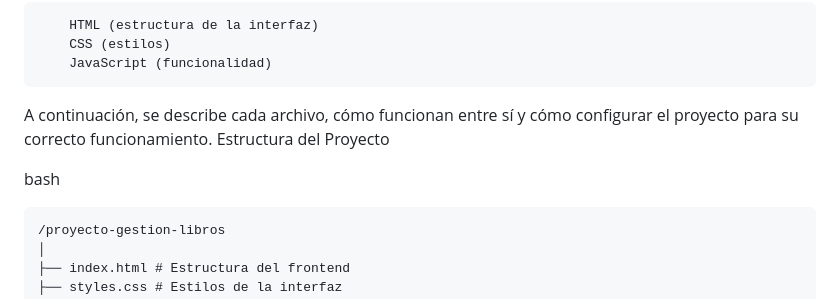
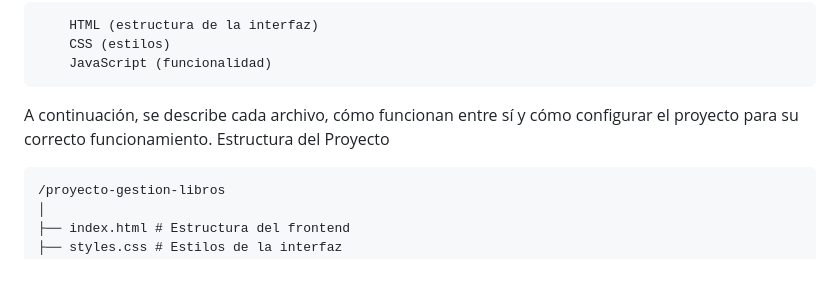
Before and after one commit to ppuacgarcia/taller-frontend, a Markdown page: README.md, the part around the change. GitHub-like rendering; blank space fills up the shorter version.

````diff
--- a/README.md
+++ b/README.md
@@ -10,8 +10,6 @@ Este proyecto consiste en una aplicación web sencilla para la gestión de libro
 
 A continuación, se describe cada archivo, cómo funcionan entre sí y cómo configurar el proyecto para su correcto funcionamiento.
 Estructura del Proyecto
-
-bash
 
 ```
 /proyecto-gestion-libros
````
